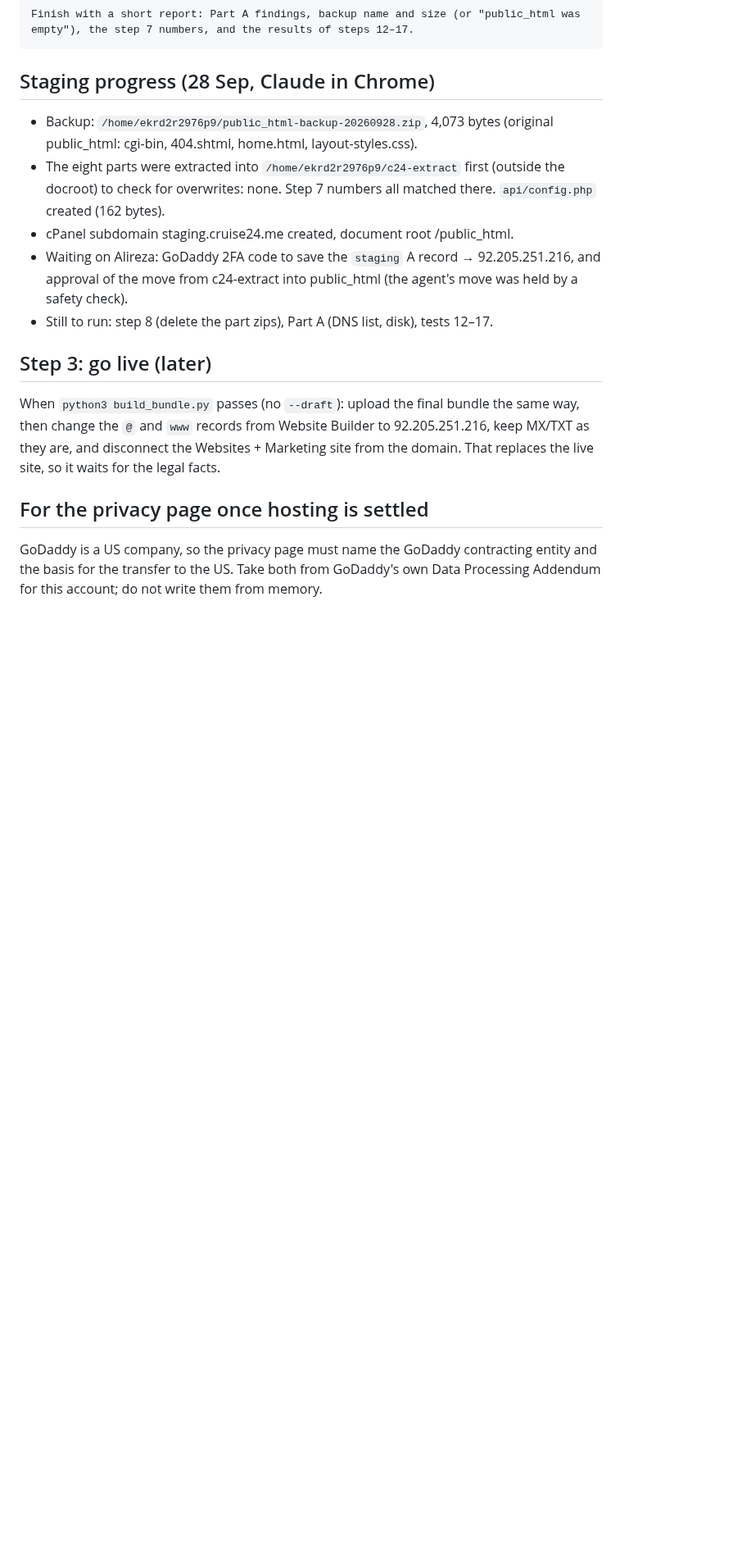
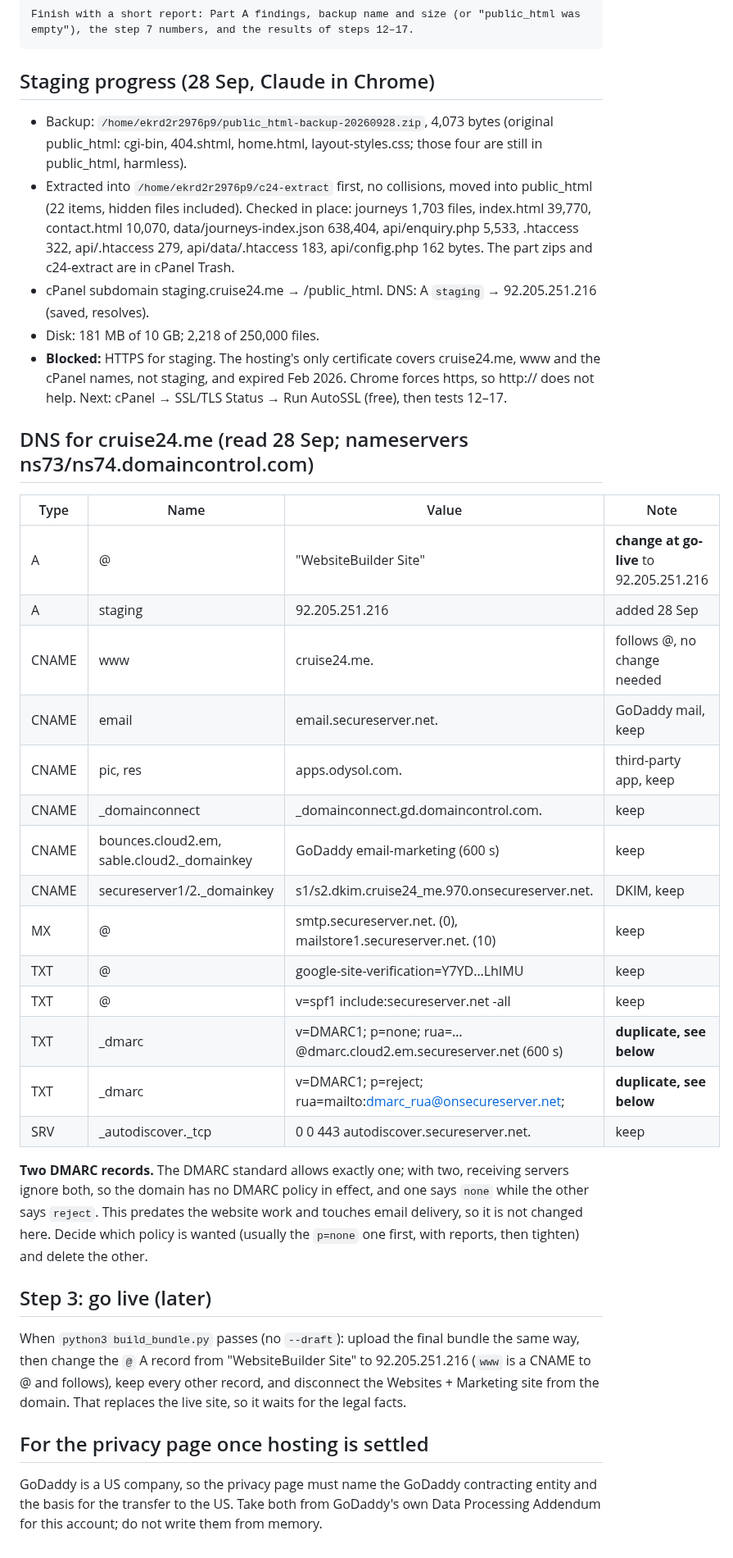
Before and after one commit to ambientetravel/albaloostudio, a Markdown page: cruise24-me/HANDOFF-godaddy.md, the part around the change. Shown at 82% size. Drawn GitHub-style; blank space fills up the shorter version.

Commit message:
cruise24.me: staging moved into place; DNS record list; AutoSSL next
Co-Authored-By: Claude Opus 5.5 <noreply@anthropic.com>
Claude-Session: https://claude.ai/code/session_01YCGvQ6DXzq5u7P4hVwKiMm

```diff
--- a/cruise24-me/HANDOFF-godaddy.md
+++ b/cruise24-me/HANDOFF-godaddy.md
@@ -107,19 +107,46 @@ Finish with a short report: Part A findings, backup name and size (or "public_ht
 ## Staging progress (28 Sep, Claude in Chrome)
 
 - Backup: `/home/ekrd2r2976p9/public_html-backup-20260928.zip`, 4,073 bytes (original public_html:
-  cgi-bin, 404.shtml, home.html, layout-styles.css).
-- The eight parts were extracted into `/home/ekrd2r2976p9/c24-extract` first (outside the docroot) to
-  check for overwrites: none. Step 7 numbers all matched there. `api/config.php` created (162 bytes).
-- cPanel subdomain staging.cruise24.me created, document root /public_html.
-- Waiting on Alireza: GoDaddy 2FA code to save the `staging` A record → 92.205.251.216, and approval
-  of the move from c24-extract into public_html (the agent's move was held by a safety check).
-- Still to run: step 8 (delete the part zips), Part A (DNS list, disk), tests 12–17.
+  cgi-bin, 404.shtml, home.html, layout-styles.css; those four are still in public_html, harmless).
+- Extracted into `/home/ekrd2r2976p9/c24-extract` first, no collisions, moved into public_html (22 items,
+  hidden files included). Checked in place: journeys 1,703 files, index.html 39,770, contact.html 10,070,
+  data/journeys-index.json 638,404, api/enquiry.php 5,533, .htaccess 322, api/.htaccess 279,
+  api/data/.htaccess 183, api/config.php 162 bytes. The part zips and c24-extract are in cPanel Trash.
+- cPanel subdomain staging.cruise24.me → /public_html. DNS: A `staging` → 92.205.251.216 (saved, resolves).
+- Disk: 181 MB of 10 GB; 2,218 of 250,000 files.
+- **Blocked:** HTTPS for staging. The hosting's only certificate covers cruise24.me, www and the cPanel
+  names, not staging, and expired Feb 2026. Chrome forces https, so http:// does not help.
+  Next: cPanel → SSL/TLS Status → Run AutoSSL (free), then tests 12–17.
+
+## DNS for cruise24.me (read 28 Sep; nameservers ns73/ns74.domaincontrol.com)
+
+| Type | Name | Value | Note |
+|---|---|---|---|
+| A | @ | "WebsiteBuilder Site" | **change at go-live** to 92.205.251.216 |
+| A | staging | 92.205.251.216 | added 28 Sep |
+| CNAME | www | cruise24.me. | follows @, no change needed |
+| CNAME | email | email.secureserver.net. | GoDaddy mail, keep |
+| CNAME | pic, res | apps.odysol.com. | third-party app, keep |
+| CNAME | _domainconnect | _domainconnect.gd.domaincontrol.com. | keep |
+| CNAME | bounces.cloud2.em, sable.cloud2._domainkey | GoDaddy email-marketing (600 s) | keep |
+| CNAME | secureserver1/2._domainkey | s1/s2.dkim.cruise24_me.970.onsecureserver.net. | DKIM, keep |
+| MX | @ | smtp.secureserver.net. (0), mailstore1.secureserver.net. (10) | keep |
+| TXT | @ | google-site-verification=Y7YD…LhIMU | keep |
+| TXT | @ | v=spf1 include:secureserver.net -all | keep |
+| TXT | _dmarc | v=DMARC1; p=none; rua=…@dmarc.cloud2.em.secureserver.net (600 s) | **duplicate, see below** |
+| TXT | _dmarc | v=DMARC1; p=reject; rua=mailto:dmarc_rua@onsecureserver.net; | **duplicate, see below** |
+| SRV | _autodiscover._tcp | 0 0 443 autodiscover.secureserver.net. | keep |
+
+**Two DMARC records.** The DMARC standard allows exactly one; with two, receiving servers ignore both,
+so the domain has no DMARC policy in effect, and one says `none` while the other says `reject`.
+This predates the website work and touches email delivery, so it is not changed here. Decide which
+policy is wanted (usually the `p=none` one first, with reports, then tighten) and delete the other.
 
 ## Step 3: go live (later)
 
 When `python3 build_bundle.py` passes (no `--draft`): upload the final bundle the same way, then
-change the `@` and `www` records from Website Builder to 92.205.251.216, keep MX/TXT as they are,
-and disconnect the Websites + Marketing site from the domain. That replaces the live site, so it
+change the `@` A record from "WebsiteBuilder Site" to 92.205.251.216 (`www` is a CNAME to @ and
+follows), keep every other record, and disconnect the Websites + Marketing site from the domain. That replaces the live site, so it
 waits for the legal facts.
 
 ## For the privacy page once hosting is settled
```
